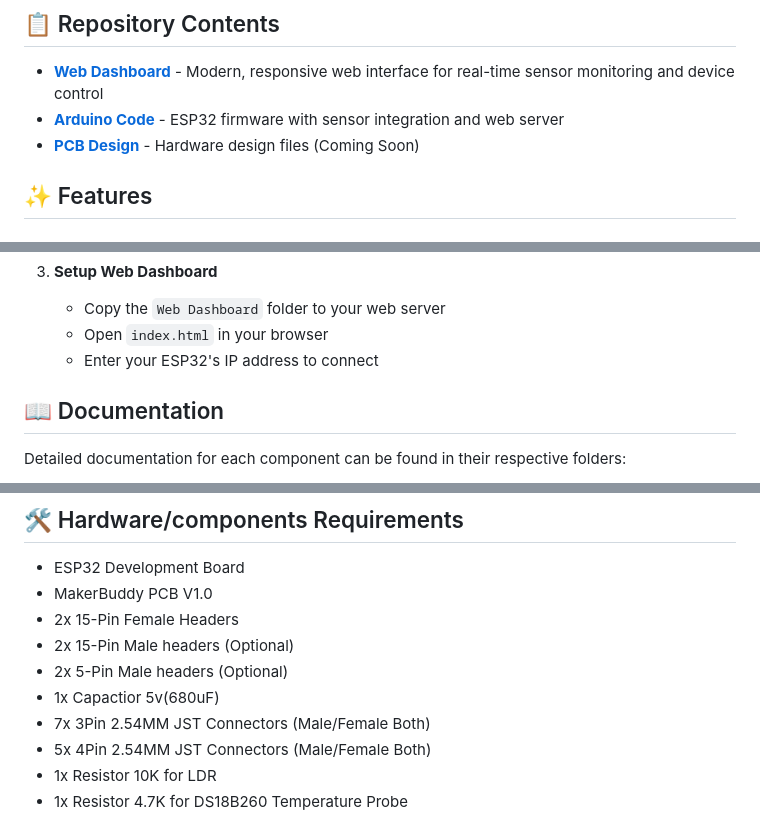
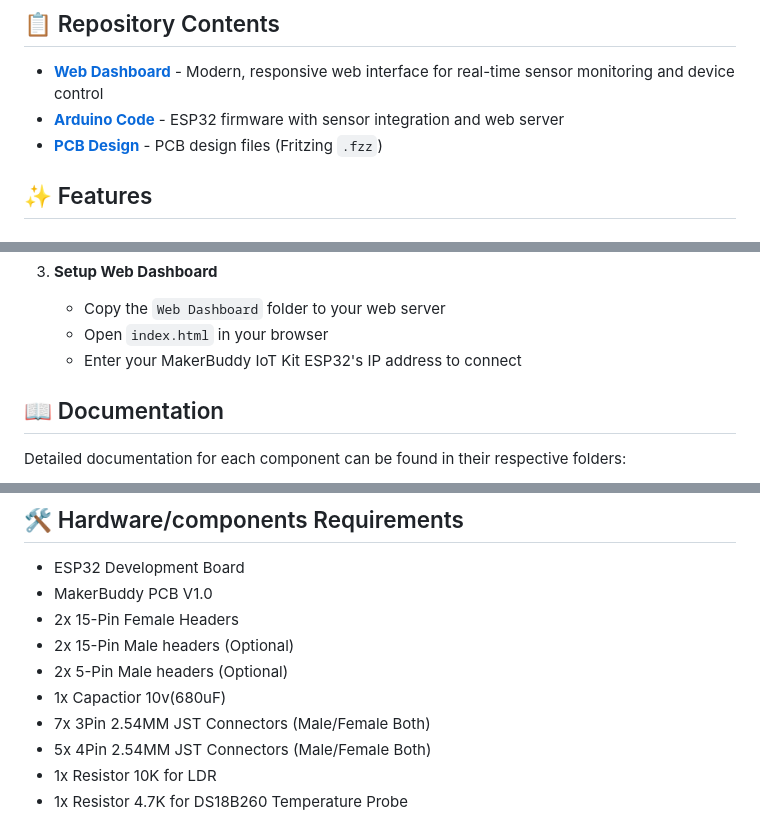
Before and after one commit to MakerBuddy/MakerBuddy-V1, a Markdown page: README.md, 3 parts joined by grey strips. Rendered like a GitHub page.

```diff
--- a/README.md
+++ b/README.md
@@ -8,7 +8,7 @@ MakerBuddy V1.0 is an all-in-one IoT learning platform that combines multiple se
 
 - **[Web Dashboard](./Web%20Dashboard/)** - Modern, responsive web interface for real-time sensor monitoring and device control
 - **[Arduino Code](./Arduino%20Code/)** - ESP32 firmware with sensor integration and web server
-- **[PCB Design](./PCB%20Design/)** - Hardware design files (Coming Soon)
+- **[PCB Design](./PCB%20Design/)** - PCB design files (Fritzing `.fzz`)
 
 ## ✨ Features
 
@@ -63,7 +62,7 @@ MakerBuddy V1.0 is an all-in-one IoT learning platform that combines multiple se
 3. **Setup Web Dashboard**
    - Copy the `Web Dashboard` folder to your web server
    - Open `index.html` in your browser
-   - Enter your ESP32's IP address to connect
+   - Enter your MakerBuddy IoT Kit ESP32's IP address to connect
 
 ## 📖 Documentation
 
@@ -79,7 +78,7 @@ Detailed documentation for each component can be found in their respective folde
 - 2x 15-Pin Female Headers
 - 2x 15-Pin Male headers (Optional)
 - 2x 5-Pin Male headers (Optional)
-- 1x Capactior 5v(680uF)
+- 1x Capactior 10v(680uF)
 - 7x 3Pin 2.54MM JST Connectors (Male/Female Both)
 - 5x 4Pin 2.54MM JST Connectors (Male/Female Both)
 - 1x Resistor 10K for LDR
```
Also changed, not shown: other parts of README.md (+0 -1 lines), PCB Design/README.md (+13 -62 lines).
